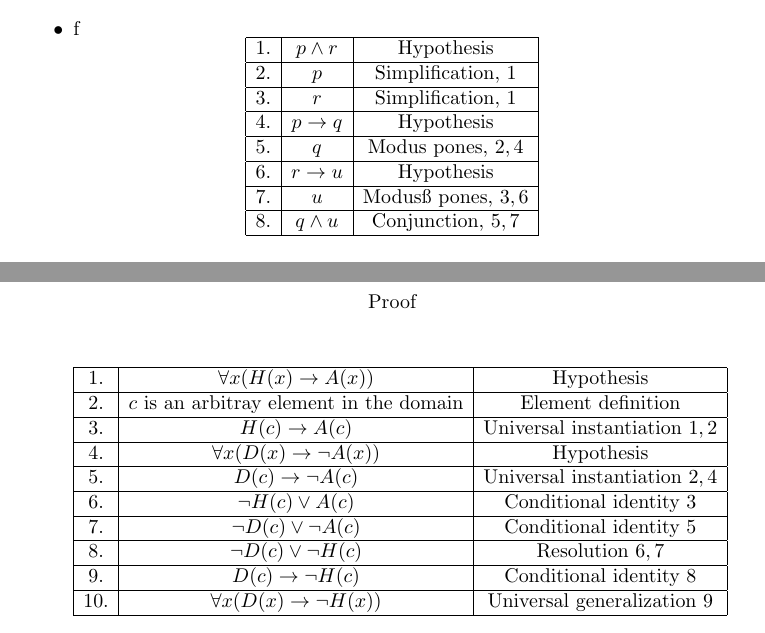
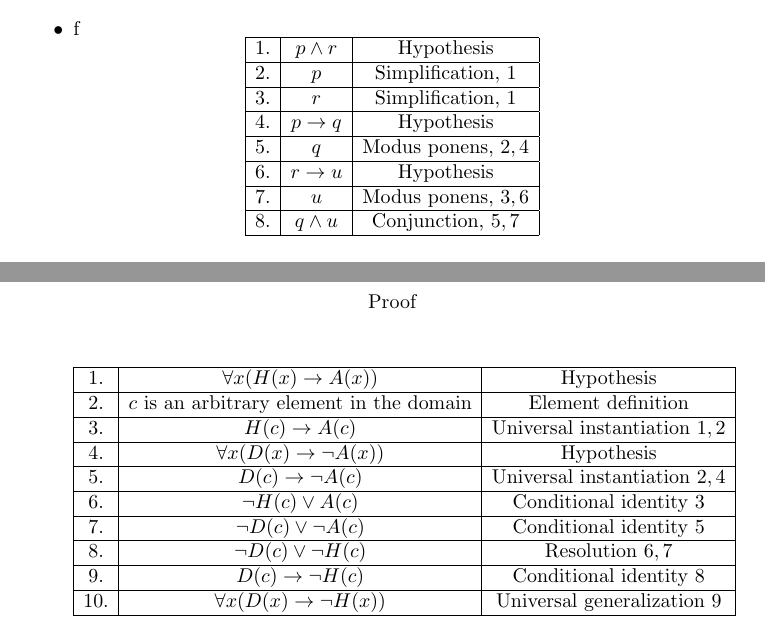
Before and after one commit to brandonwreich/UVU-CS-Projects-Labs, a LaTeX problem sheet (CS-2300/Homework Assignments/Homework_3.tex): two parts of pages 2 and 3 of 3, joined at a grey line, cut so that both start at the same text. Compiled offline with pdfLaTeX.

Commit message:
finish homework

```diff
--- a/CS-2300/Homework Assignments/Homework_3.tex
+++ b/CS-2300/Homework Assignments/Homework_3.tex
@@ -66,11 +66,11 @@
             \hline
             4. & p \rightarrow q & \text{Hypothesis} \\
             \hline
-            5. & q & \text{Modus pones, } 2,4 \\
+            5. & q & \text{Modus ponens, } 2,4 \\
             \hline
             6. & r \rightarrow u & \text{Hypothesis} \\
             \hline
-            7. & u & \text{Modusß pones, } 3,6 \\
+            7. & u & \text{Modus ponens, } 3,6 \\
             \hline
             8. & q \land u & \text{Conjunction, } 5,7 \\
             \hline
@@ -149,7 +149,7 @@
         \hline
         1. & \forall x(H(x) \rightarrow A(x)) & \text{Hypothesis} \\
         \hline
-        2. & c \text{ is an arbitray element in the domain} & \text{Element definition} \\
+        2. & c \text{ is an arbitrary element in the domain} & \text{Element definition} \\
         \hline
         3. & H(c) \rightarrow A(c) & \text{Universal instantiation } 1,2 \\
         \hline
```
Also changed, not shown: CS-2300/Homework Assignments/Homework_3.tex (2 more changed lines).
